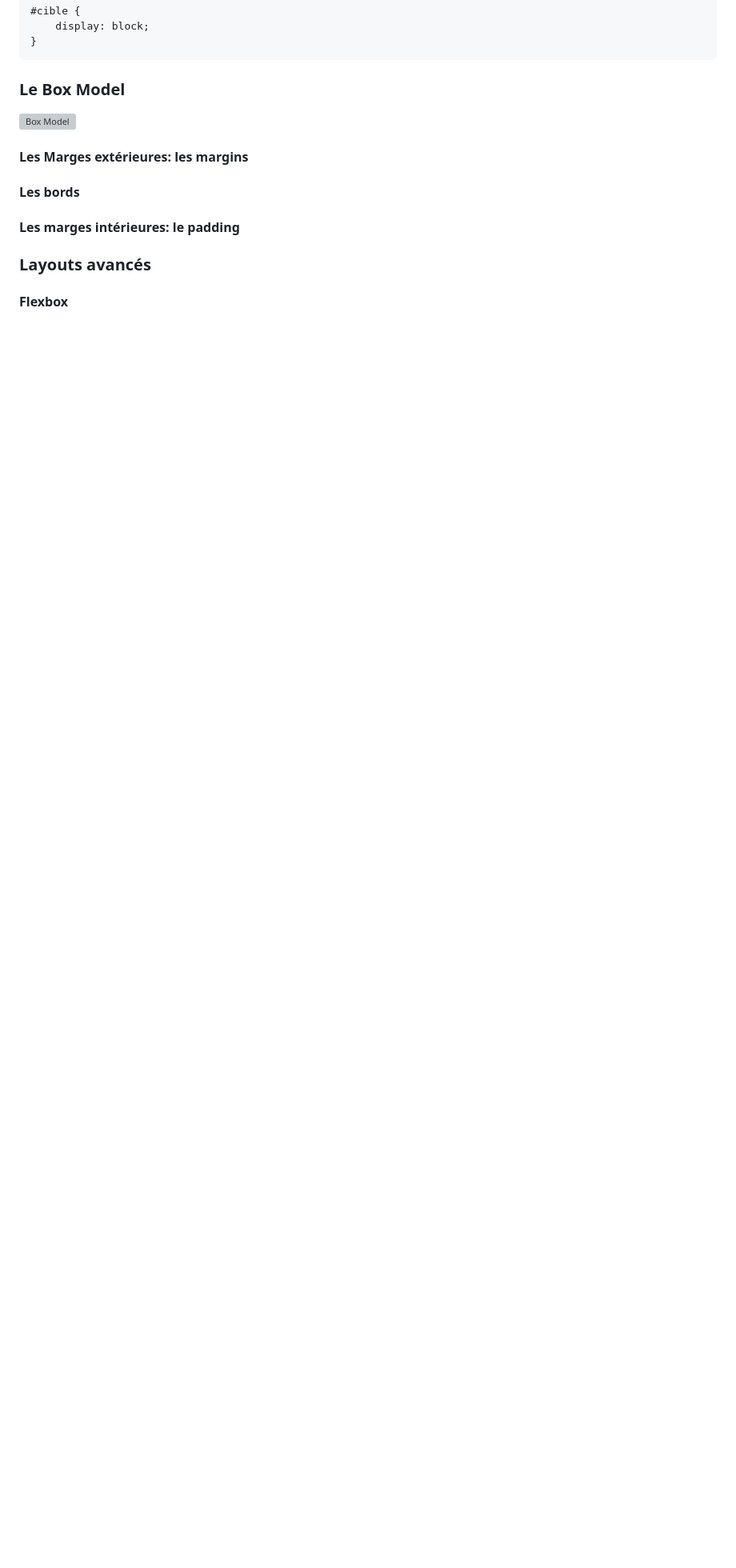
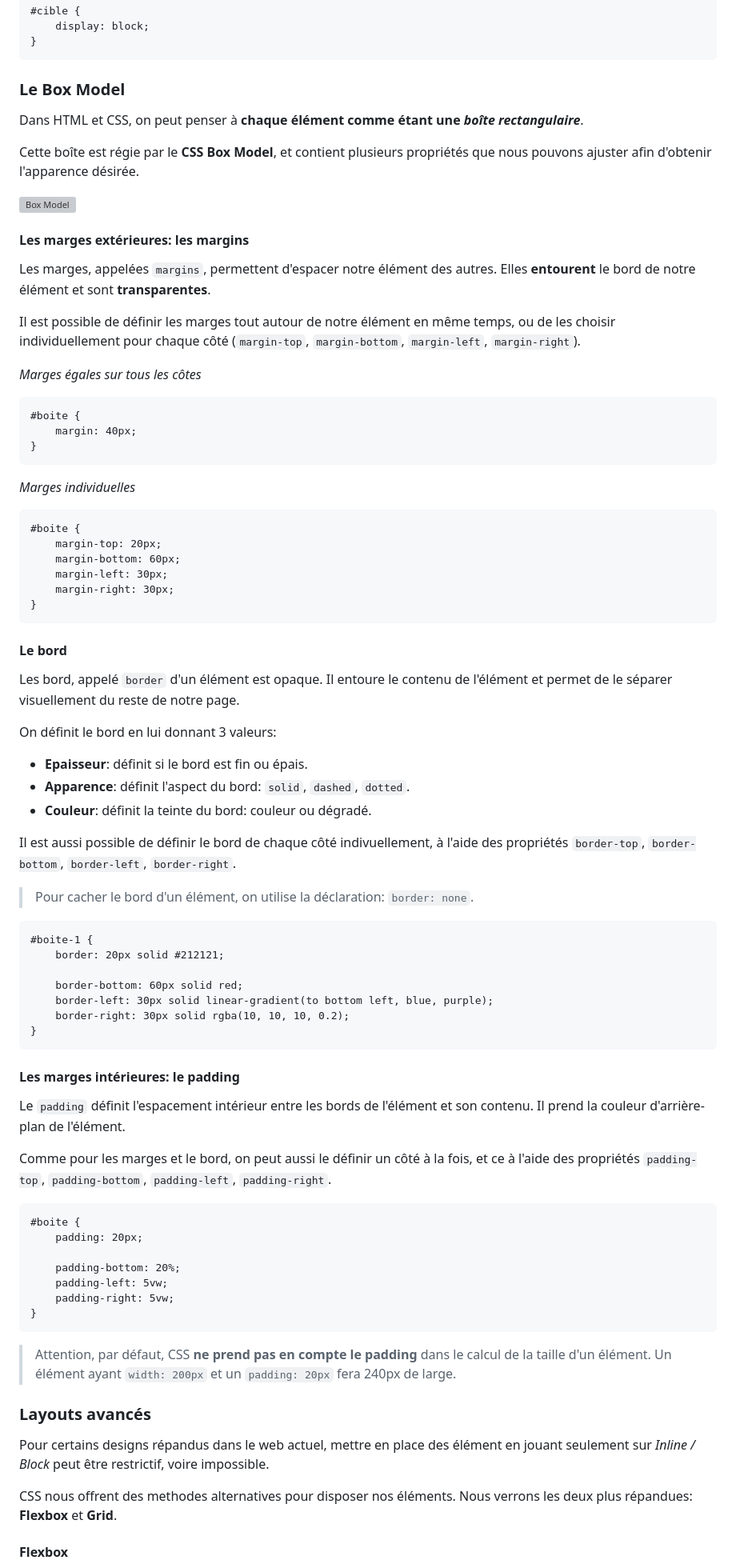
Before and after one commit to blksnk/IH-web-dev-course, a Markdown page: 03-css/lesson.md, the part around the change printed below. Shown: that part at 80% size. Drawn GitHub-style; blank space fills up the shorter version; grey boxes are pictures that could not be loaded.

Commit message:
:memo: update css course: box model & flexbox

````diff
--- a/03-css/lesson.md
+++ b/03-css/lesson.md
@@ -591,15 +592,81 @@ Pour forcer un élément à se placer sur une nouvelle ligne, on écrira:
 
 ### Le Box Model
 
+Dans HTML et CSS, on peut penser à **chaque élément comme étant une *boîte rectangulaire***.
+
+Cette boîte est régie par le **CSS Box Model**, et contient plusieurs propriétés que nous pouvons ajuster afin d'obtenir l'apparence désirée.
+
 ![Box Model](https://www.lilengine.co/sites/default/files/inline-images/Screen%20Shot%202019-04-14%20at%2023.59.07.png)
 
-#### Les Marges extérieures: les margins
+#### Les marges extérieures: les margins
 
-#### Les bords
+Les marges, appelées `margins`, permettent d'espacer notre élément des autres. Elles **entourent** le bord de notre élément et sont **transparentes**.
+
+Il est possible de définir les marges tout autour de notre élément en même temps, ou de les choisir individuellement pour chaque côté (`margin-top`, `margin-bottom`, `margin-left`, `margin-right`).
+
+*Marges égales sur tous les côtes*
+```
+#boite {
+	margin: 40px;
+}
+```
+
+*Marges individuelles*
+```
+#boite {
+	margin-top: 20px;
+	margin-bottom: 60px;
+	margin-left: 30px;
+	margin-right: 30px;
+}
+```
+
+#### Le bord
+
+Les bord, appelé `border` d'un élément est opaque. Il entoure le contenu de l'élément et permet de le séparer visuellement du reste de notre page.
+
+On définit le bord en lui donnant 3 valeurs:
+- **Epaisseur**: définit si le bord est fin ou épais.
+- **Apparence**: définit l'aspect du bord: `solid`, `dashed`, `dotted`.
+- **Couleur**: définit la teinte du bord: couleur ou dégradé.
+
+Il est aussi possible de définir le bord de chaque côté indivuellement, à l'aide des propriétés `border-top`, `border-bottom`, `border-left`, `border-right`.
+
+> Pour cacher le bord d'un élément, on utilise la déclaration: `border: none`.
+
+```
+#boite-1 {
+	border: 20px solid #212121;
+
+	border-bottom: 60px solid red;
+	border-left: 30px solid linear-gradient(to bottom left, blue, purple);
+	border-right: 30px solid rgba(10, 10, 10, 0.2);
+}
+```
 
 #### Les marges intérieures: le padding
 
+Le `padding` définit l'espacement intérieur entre les bords de l'élément et son contenu. Il prend la couleur d'arrière-plan de l'élément.
+
+Comme pour les marges et le bord, on peut aussi le définir un côté à la fois, et ce à l'aide des propriétés `padding-top`, `padding-bottom`, `padding-left`, `padding-right`.
+
+```
+#boite {
+	padding: 20px;
+
+	padding-bottom: 20%;
+	padding-left: 5vw;
+	padding-right: 5vw;
+}
+```
+
+> Attention, par défaut, CSS **ne prend pas en compte le padding** dans le calcul de la taille d'un élément. Un élément ayant `width: 200px` et un `padding: 20px` fera 240px de large.
+
 ### Layouts avancés
+
+Pour certains designs répandus dans le web actuel, mettre en place des élément en jouant seulement sur *Inline / Block* peut être restrictif, voire impossible.
+
+CSS nous offrent des methodes alternatives pour disposer nos éléments. Nous verrons les deux plus répandues: **Flexbox** et **Grid**.
 
 #### Flexbox
 
````
Also changed, not shown: other parts of 03-css/lesson.md (+24 -2 lines), 03-css/autolayout.png (added).
